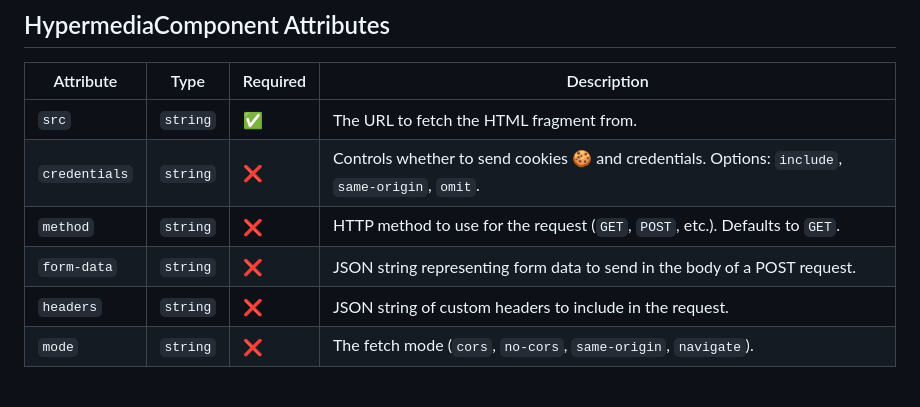
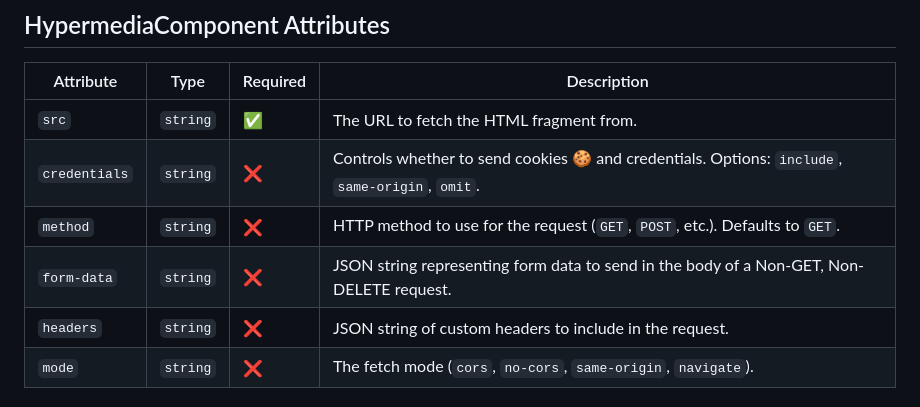
Before and after one commit to richardanaya/hypermedia-component, a Markdown page: README.md, the part around the change. GitHub-like rendering.

```diff
--- a/README.md
+++ b/README.md
@@ -31,7 +31,7 @@ See the demo [here](http://richardanaya.github.io/hypermedia-component/dist/inde
 | `src`         | `string` | ✅       | The URL to fetch the HTML fragment from.                                   |
 | `credentials` | `string` | ❌       | Controls whether to send cookies 🍪 and credentials. Options: `include`, `same-origin`, `omit`. |
 | `method`      | `string` | ❌       | HTTP method to use for the request (`GET`, `POST`, etc.). Defaults to `GET`.|
-| `form-data`   | `string` | ❌       | JSON string representing form data to send in the body of a POST request.  |
+| `form-data`   | `string` | ❌       | JSON string representing form data to send in the body of a Non-GET, Non-DELETE request.  |
 | `headers`     | `string` | ❌       | JSON string of custom headers to include in the request.                   |
 | `mode`        | `string` | ❌       | The fetch mode (`cors`, `no-cors`, `same-origin`, `navigate`).             |
 
```
